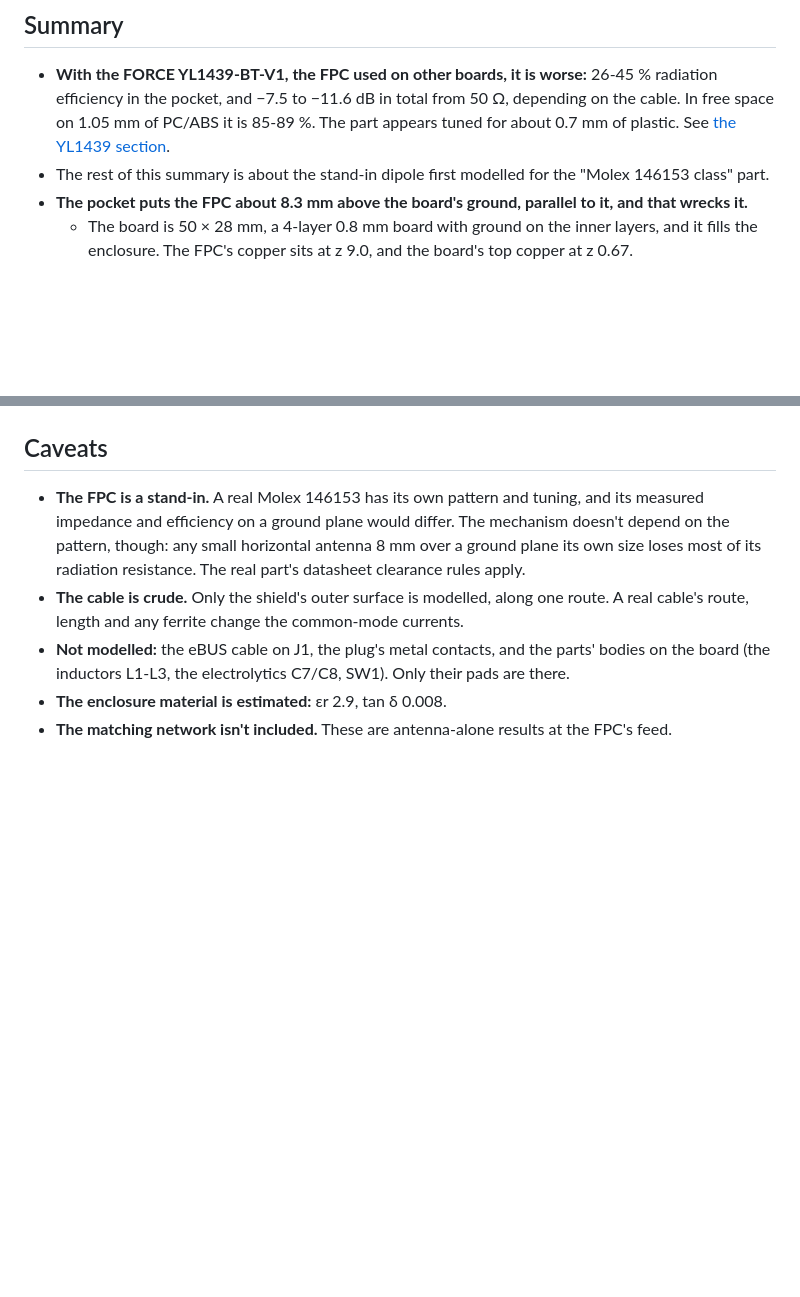
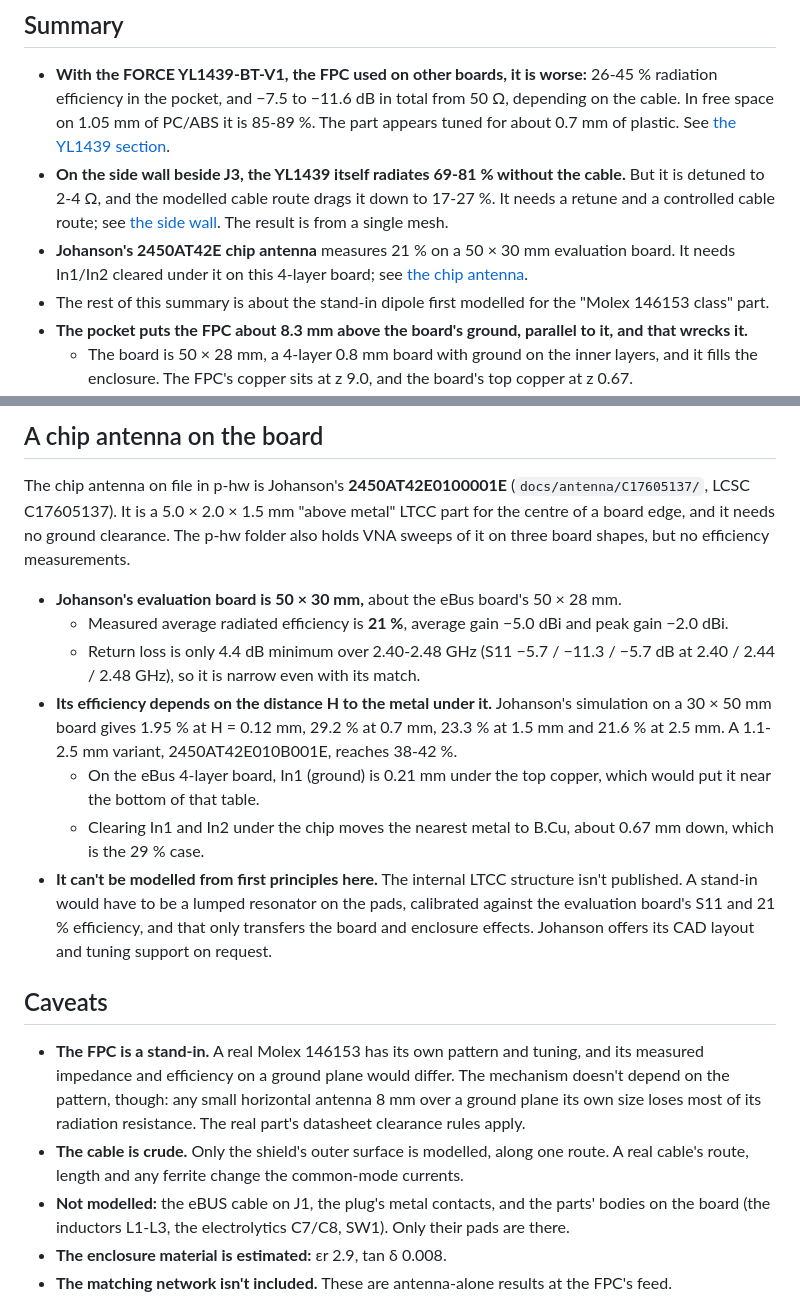
Before and after one commit to janekm/gridroute, a Markdown page: docs/ebus-fpc-antenna-findings.md, 2 parts joined by grey strips. GitHub-like rendering; blank space fills up the shorter version.

```diff
--- a/docs/ebus-fpc-antenna-findings.md
+++ b/docs/ebus-fpc-antenna-findings.md
@@ -12,6 +12,11 @@ cable plugs into J3.
   in the pocket, and −7.5 to −11.6 dB in total from 50 Ω, depending on the cable. In free space on 1.05 mm of
   PC/ABS it is 85-89 %. The part appears tuned for about 0.7 mm of plastic. See
   [the YL1439 section](#the-force-yl1439-bt-v1-the-fpc-used-on-other-boards).
+- **On the side wall beside J3, the YL1439 itself radiates 69-81 % without the cable.** But it is detuned to
+  2-4 Ω, and the modelled cable route drags it down to 17-27 %. It needs a retune and a controlled cable
+  route; see [the side wall](#the-yl1439-bt-v1-on-the-side-wall). The result is from a single mesh.
+- **Johanson's 2450AT42E chip antenna** measures 21 % on a 50 × 30 mm evaluation board. It needs In1/In2
+  cleared under it on this 4-layer board; see [the chip antenna](#a-chip-antenna-on-the-board).
 - The rest of this summary is about the stand-in dipole first modelled for the "Molex 146153 class" part.
 - **The pocket puts the FPC about 8.3 mm above the board's ground, parallel to it, and that wrecks it.**
   - The board is 50 × 28 mm, a 4-layer 0.8 mm board with ground on the inner layers, and it fills the
@@ -154,3 +199,26 @@ the Molex part, so the pocket would grow to about 36.5 × 10.4 mm.
+## A chip antenna on the board
+
+The chip antenna on file in p-hw is Johanson's **2450AT42E0100001E** (`docs/antenna/C17605137/`, LCSC
+C17605137). It is a 5.0 × 2.0 × 1.5 mm "above metal" LTCC part for the centre of a board edge, and it needs no
+ground clearance. The p-hw folder also holds VNA sweeps of it on three board shapes, but no efficiency
+measurements.
+
+- **Johanson's evaluation board is 50 × 30 mm,** about the eBus board's 50 × 28 mm.
+  - Measured average radiated efficiency is **21 %**, average gain −5.0 dBi and peak gain −2.0 dBi.
+  - Return loss is only 4.4 dB minimum over 2.40-2.48 GHz (S11 −5.7 / −11.3 / −5.7 dB at 2.40 / 2.44 /
+    2.48 GHz), so it is narrow even with its match.
+- **Its efficiency depends on the distance H to the metal under it.** Johanson's simulation on a 30 × 50 mm
+  board gives 1.95 % at H = 0.12 mm, 29.2 % at 0.7 mm, 23.3 % at 1.5 mm and 21.6 % at 2.5 mm. A 1.1-2.5 mm
+  variant, 2450AT42E010B001E, reaches 38-42 %.
+  - On the eBus 4-layer board, In1 (ground) is 0.21 mm under the top copper, which would put it near the
+    bottom of that table.
+  - Clearing In1 and In2 under the chip moves the nearest metal to B.Cu, about 0.67 mm down, which is the
+    29 % case.
+- **It can't be modelled from first principles here.** The internal LTCC structure isn't published. A
+  stand-in would have to be a lumped resonator on the pads, calibrated against the evaluation board's S11 and
+  21 % efficiency, and that only transfers the board and enclosure effects. Johanson offers its CAD layout
+  and tuning support on request.
+
 ## Caveats
 
 - **The FPC is a stand-in.** A real Molex 146153 has its own pattern and tuning, and its measured
```
Also changed, not shown: other parts of docs/ebus-fpc-antenna-findings.md (+40 -0 lines), docs/img/ebus_yl1439_placements.jpg (added), docs/img/ebus_yl1439_wall.jpg (added), 1 other file.
